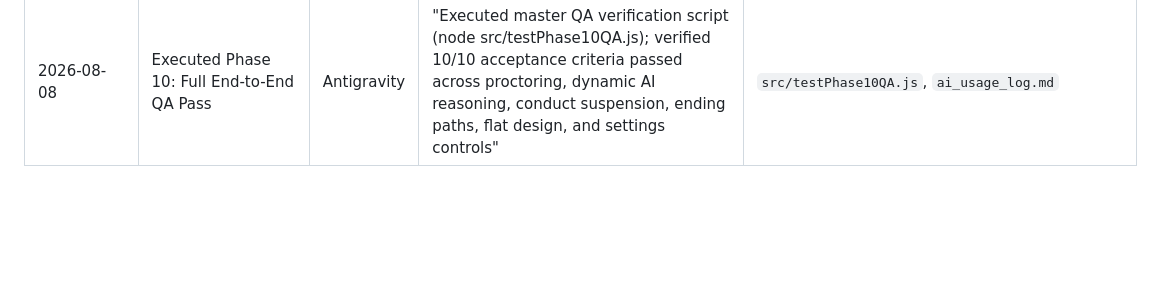
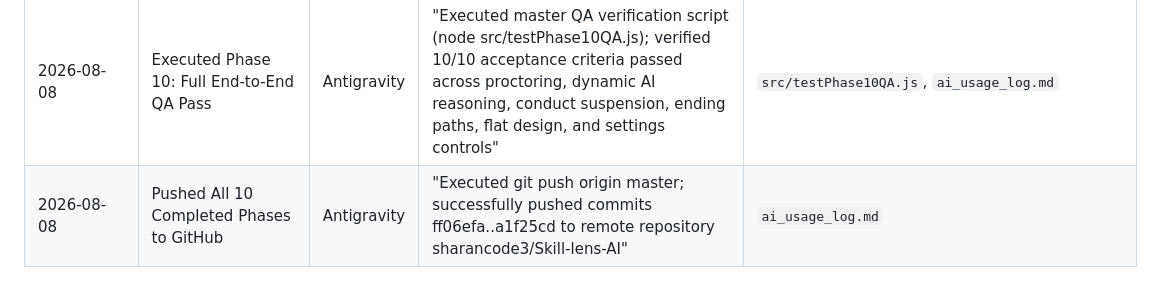
Before and after one commit to sharancode3/Skill-lens-AI, a Markdown page: ai_usage_log.md, the part around the change. Rendered like a GitHub page; blank space fills up the shorter version.

Commit message:
docs: log remote push of all 10 phases

```diff
--- a/ai_usage_log.md
+++ b/ai_usage_log.md
@@ -119,3 +119,4 @@ This document tracks all AI-assisted actions taken during the hackathon to satis
 | 2026-08-08 | Implemented Phase 8: Design System Compliance & MCQ Duplicate Fix | Antigravity | "Fixed MCQ duplicate rendering root cause via topic-specific generators & session.lastMCQOptions duplicate safeguard; aligned rules, suspension, and modal screens with team flat design system" | `src/llmClient.js`, `public/index.html`, `src/testMCQFix.js`, `ai_usage_log.md` |
 | 2026-08-08 | Implemented Phase 9: Settings Panel (Font Scaling & History Toggle) | Antigravity | "Added unobtrusive header settings button & flat-styled popover panel with 3-tier font size scaling (small/medium/large) and history sidebar toggle with localStorage persistence" | `public/index.html`, `public/style.css`, `public/app.js`, `ai_usage_log.md` |
 | 2026-08-08 | Executed Phase 10: Full End-to-End QA Pass | Antigravity | "Executed master QA verification script (node src/testPhase10QA.js); verified 10/10 acceptance criteria passed across proctoring, dynamic AI reasoning, conduct suspension, ending paths, flat design, and settings controls" | `src/testPhase10QA.js`, `ai_usage_log.md` |
+| 2026-08-08 | Pushed All 10 Completed Phases to GitHub | Antigravity | "Executed git push origin master; successfully pushed commits ff06efa..a1f25cd to remote repository sharancode3/Skill-lens-AI" | `ai_usage_log.md` |
```
